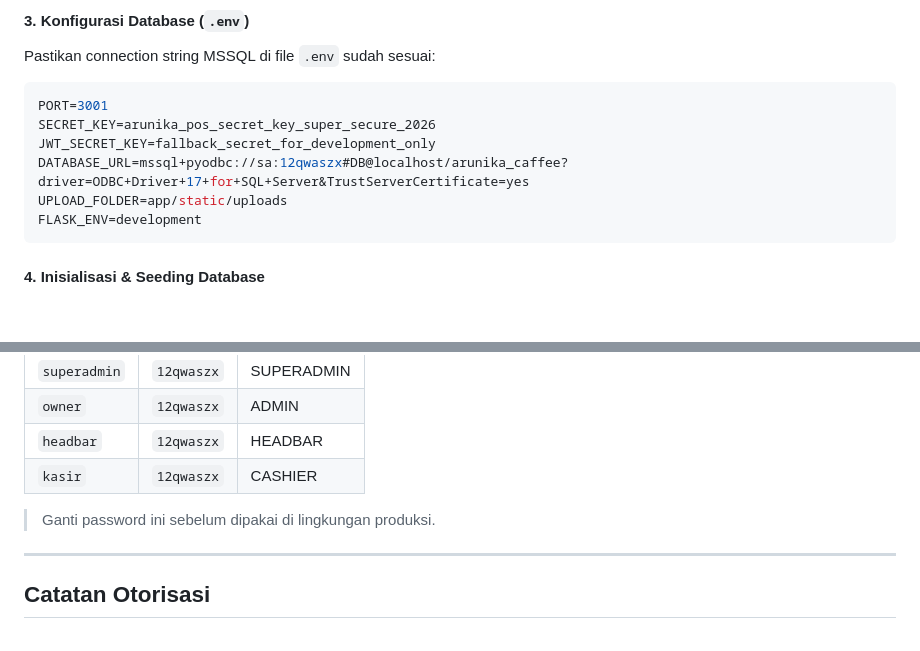
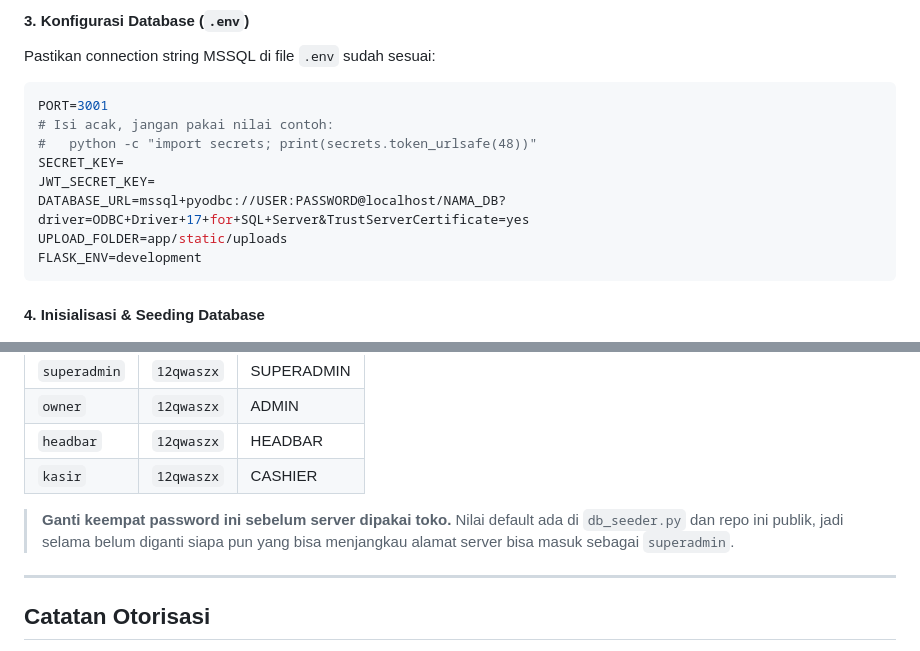
Before and after one commit to Hendardinata/arunika-POS, a Markdown page: BrewPOS-Workspace/brewpos-flask/README.md, 2 parts joined by grey strips. GitHub-like rendering; blank space fills up the shorter version.

Commit message:
docs: hapus secret dan password SA dari contoh .env di README
README ikut memuat SECRET_KEY, JWT_SECRET_KEY, dan password SA yang asli.
Repo ini publik, jadi contohnya diganti placeholder dan peringatan akun
default dipertegas.

Co-Authored-By: Claude Opus 5 <noreply@anthropic.com>

````diff
--- a/BrewPOS-Workspace/brewpos-flask/README.md
+++ b/BrewPOS-Workspace/brewpos-flask/README.md
@@ -84,9 +84,11 @@ pip install -r requirements.txt
 Pastikan connection string MSSQL di file `.env` sudah sesuai:
 ```env
 PORT=3001
-SECRET_KEY=arunika_pos_secret_key_super_secure_2026
-JWT_SECRET_KEY=fallback_secret_for_development_only
-DATABASE_URL=mssql+pyodbc://sa:12qwaszx#DB@localhost/arunika_caffee?driver=ODBC+Driver+17+for+SQL+Server&TrustServerCertificate=yes
+# Isi acak, jangan pakai nilai contoh:
+#   python -c "import secrets; print(secrets.token_urlsafe(48))"
+SECRET_KEY=
+JWT_SECRET_KEY=
+DATABASE_URL=mssql+pyodbc://USER:PASSWORD@localhost/NAMA_DB?driver=ODBC+Driver+17+for+SQL+Server&TrustServerCertificate=yes
 UPLOAD_FOLDER=app/static/uploads
 FLASK_ENV=development
 ```
@@ -134,7 +136,9 @@ password lewat UI tidak akan tertimpa saat server restart.
 | `headbar` | `12qwaszx` | HEADBAR |
 | `kasir` | `12qwaszx` | CASHIER |
 
-> Ganti password ini sebelum dipakai di lingkungan produksi.
+> **Ganti keempat password ini sebelum server dipakai toko.** Nilai default ada di
+> `db_seeder.py` dan repo ini publik, jadi selama belum diganti siapa pun yang bisa
+> menjangkau alamat server bisa masuk sebagai `superadmin`.
 
 ---
 
````
